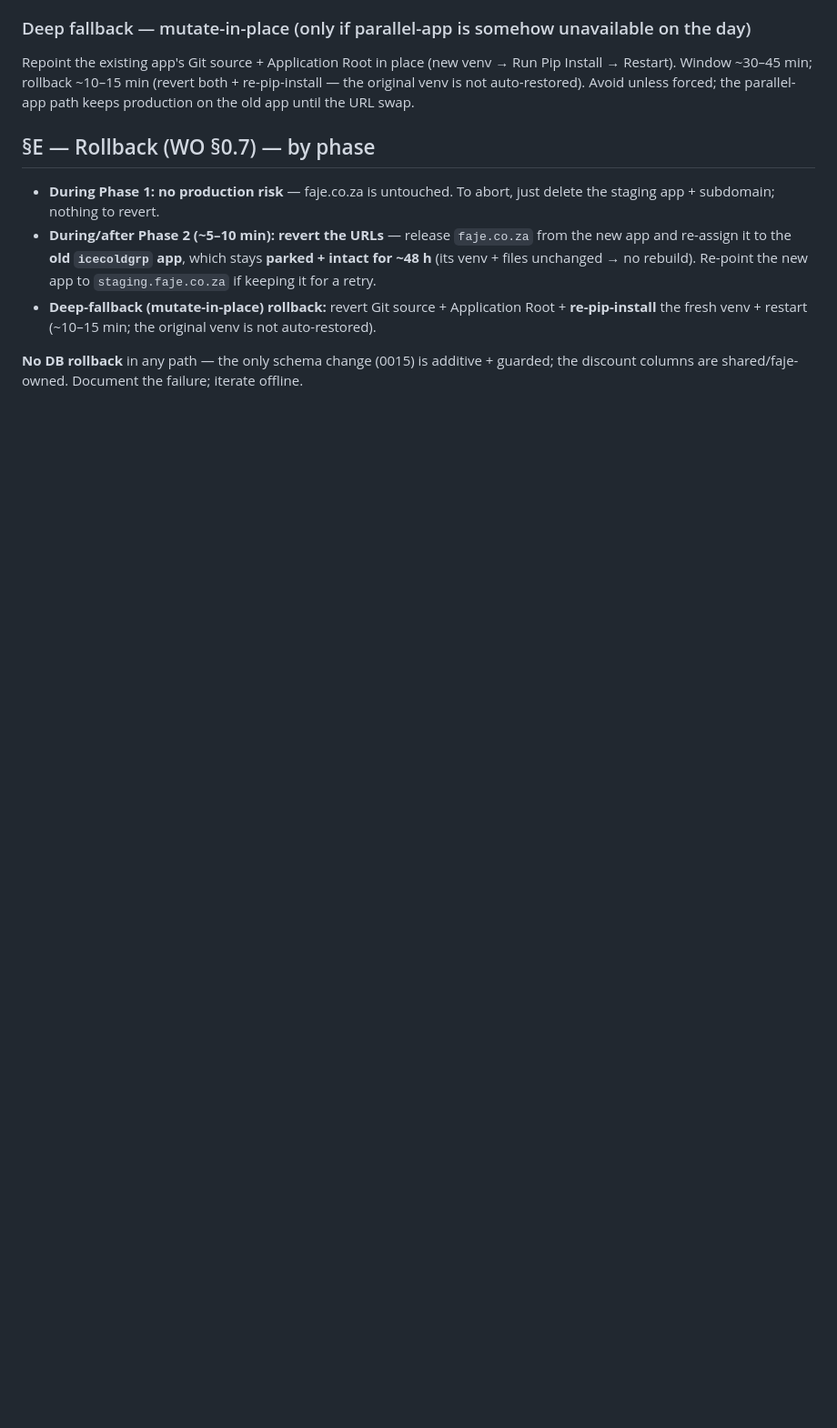
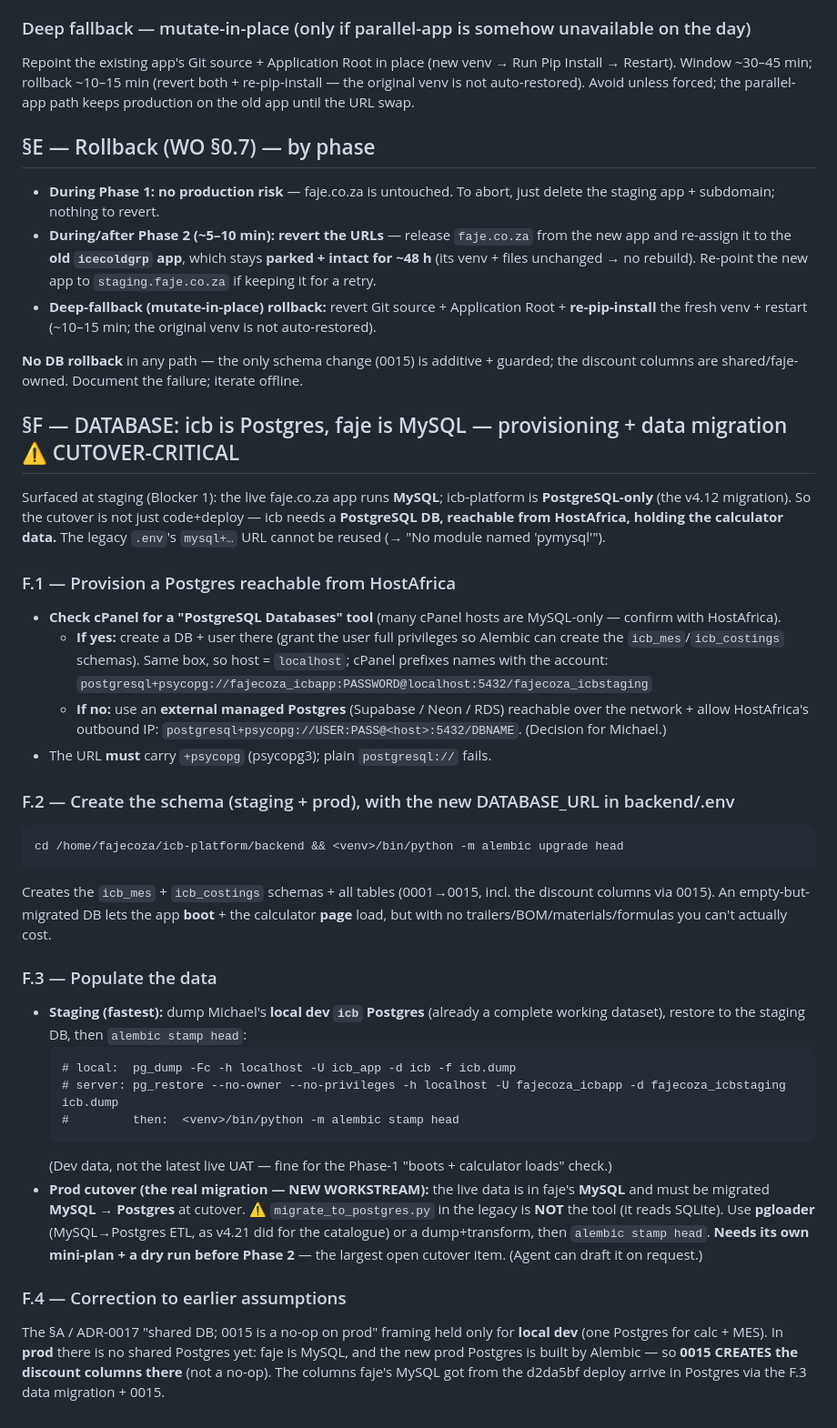
Before and after one commit to mickeyger/icb-platform, a Markdown page: docs/runbooks/faje-deploy.md, the part around one of its changes. Shown at 91% size. Drawn GitHub-style; blank space fills up the shorter version.

Commit message:
v4.30 (14/n) — runbook §F: icb-Postgres vs faje-MySQL — DB provisioning + data migration (cutover-critical)
Staging Blocker 1: the legacy .env's DATABASE_URL is mysql+...; icb is Postgres-only (no PyMySQL). Documented
in docs/runbooks/faje-deploy.md:
- §A/§B: DATABASE_URL is NOT a 1:1 reuse — needs a Postgres postgresql+psycopg:// URL (psycopg3; plain
  postgresql:// also fails). SESSION_SECRET still reuses.
- NEW §F (cutover-critical): provision a HostAfrica-reachable Postgres (cPanel PostgreSQL tool if available,
  else external managed); alembic upgrade head for schema (0001-0015); staging data via pg_dump of the local
  dev icb DB + alembic stamp head; PROD data = MySQL->Postgres migration (pgloader/dump-transform — NOT the
  SQLite-based migrate_to_postgres.py), needs its own plan + dry run before Phase 2.
- §F.4 corrects the earlier "shared DB / 0015 no-op on prod" framing (true only for local dev).
Docs-only.

Co-Authored-By: Claude Opus 4.8 <noreply@anthropic.com>

````diff
--- a/docs/runbooks/faje-deploy.md
+++ b/docs/runbooks/faje-deploy.md
@@ -130,3 +130,48 @@ unless forced; the parallel-app path keeps production on the old app until the U
 
 **No DB rollback** in any path — the only schema change (0015) is additive + guarded; the discount columns are
 shared/faje-owned. Document the failure; iterate offline.
+
+## §F — DATABASE: icb is Postgres, faje is MySQL — provisioning + data migration  ⚠ CUTOVER-CRITICAL
+
+Surfaced at staging (Blocker 1): the live faje.co.za app runs **MySQL**; icb-platform is **PostgreSQL-only**
+(the v4.12 migration). So the cutover is not just code+deploy — icb needs a **PostgreSQL DB, reachable from
+HostAfrica, holding the calculator data.** The legacy `.env`'s `mysql+…` URL cannot be reused (→ "No module
+named 'pymysql'").
+
+### F.1 — Provision a Postgres reachable from HostAfrica
+- **Check cPanel for a "PostgreSQL Databases" tool** (many cPanel hosts are MySQL-only — confirm with HostAfrica).
+  - **If yes:** create a DB + user there (grant the user full privileges so Alembic can create the
+    `icb_mes`/`icb_costings` schemas). Same box, so host = `localhost`; cPanel prefixes names with the account:
+    `postgresql+psycopg://fajecoza_icbapp:PASSWORD@localhost:5432/fajecoza_icbstaging`
+  - **If no:** use an **external managed Postgres** (Supabase / Neon / RDS) reachable over the network +
+    allow HostAfrica's outbound IP: `postgresql+psycopg://USER:PASS@<host>:5432/DBNAME`. (Decision for Michael.)
+- The URL **must** carry `+psycopg` (psycopg3); plain `postgresql://` fails.
+
+### F.2 — Create the schema (staging + prod), with the new DATABASE_URL in backend/.env
+```
+cd /home/fajecoza/icb-platform/backend && <venv>/bin/python -m alembic upgrade head
+```
+Creates the `icb_mes` + `icb_costings` schemas + all tables (0001→0015, incl. the discount columns via 0015).
+An empty-but-migrated DB lets the app **boot** + the calculator **page** load, but with no
+trailers/BOM/materials/formulas you can't actually cost.
+
+### F.3 — Populate the data
+- **Staging (fastest):** dump Michael's **local dev `icb` Postgres** (already a complete working dataset),
+  restore to the staging DB, then `alembic stamp head`:
+  ```
+  # local:  pg_dump -Fc -h localhost -U icb_app -d icb -f icb.dump
+  # server: pg_restore --no-owner --no-privileges -h localhost -U fajecoza_icbapp -d fajecoza_icbstaging icb.dump
+  #         then:  <venv>/bin/python -m alembic stamp head
+  ```
+  (Dev data, not the latest live UAT — fine for the Phase-1 "boots + calculator loads" check.)
+- **Prod cutover (the real migration — NEW WORKSTREAM):** the live data is in faje's **MySQL** and must be
+  migrated **MySQL → Postgres** at cutover. ⚠ `migrate_to_postgres.py` in the legacy is **NOT** the tool (it
+  reads SQLite). Use **pgloader** (MySQL→Postgres ETL, as v4.21 did for the catalogue) or a dump+transform,
+  then `alembic stamp head`. **Needs its own mini-plan + a dry run before Phase 2** — the largest open cutover
+  item. (Agent can draft it on request.)
+
+### F.4 — Correction to earlier assumptions
+The §A / ADR-0017 "shared DB; 0015 is a no-op on prod" framing held only for **local dev** (one Postgres for
+calc + MES). In **prod** there is no shared Postgres yet: faje is MySQL, and the new prod Postgres is built by
+Alembic — so **0015 CREATES the discount columns there** (not a no-op). The columns faje's MySQL got from the
+d2da5bf deploy arrive in Postgres via the F.3 data migration + 0015.
````
Also changed, not shown: other parts of docs/runbooks/faje-deploy.md (+10 -10 lines).
